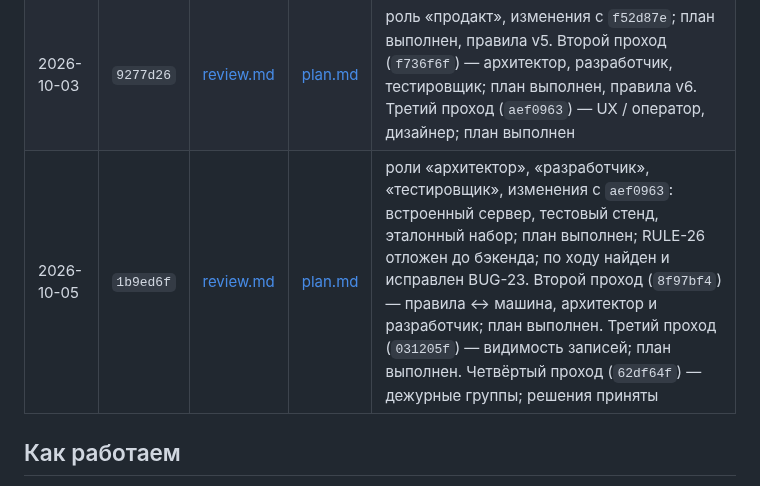
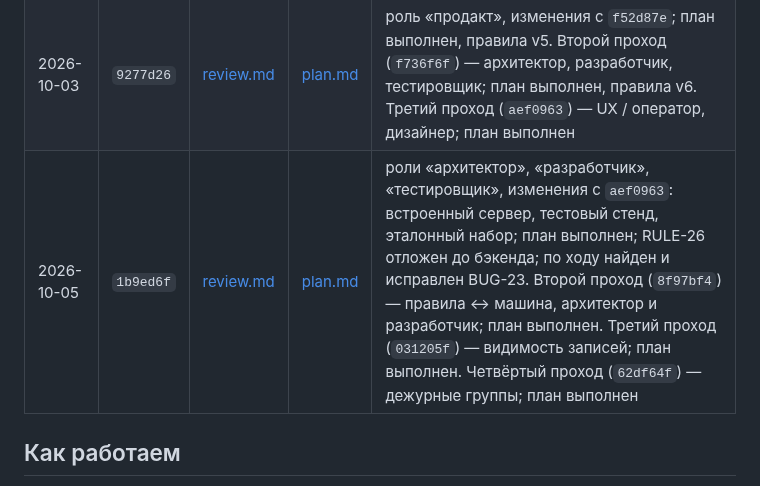
Before and after one commit to soulhome2/IM, a Markdown page: reviews/README.md, the part around the change. Drawn GitHub-style.

Commit message:
План 2026-10-05, четвёртый проход: RULE-34 выполнен; журнал изменений — коммиты RULE-34
Co-Authored-By: Claude Opus 5.5 <noreply@anthropic.com>

```diff
--- a/reviews/README.md
+++ b/reviews/README.md
@@ -13,7 +13,7 @@
 |---|---|---|---|---|
 | 2026-10-01 | `f52d87e` | [review.md](2026-10-01/review.md) | [plan.md](2026-10-01/plan.md) | роль «продакт»; план согласован, исправления внесены |
 | 2026-10-03 | `9277d26` | [review.md](2026-10-03/review.md) | [plan.md](2026-10-03/plan.md) | роль «продакт», изменения с `f52d87e`; план выполнен, правила v5. Второй проход (`f736f6f`) — архитектор, разработчик, тестировщик; план выполнен, правила v6. Третий проход (`aef0963`) — UX / оператор, дизайнер; план выполнен |
-| 2026-10-05 | `1b9ed6f` | [review.md](2026-10-05/review.md) | [plan.md](2026-10-05/plan.md) | роли «архитектор», «разработчик», «тестировщик», изменения с `aef0963`: встроенный сервер, тестовый стенд, эталонный набор; план выполнен; RULE-26 отложен до бэкенда; по ходу найден и исправлен BUG-23. Второй проход (`8f97bf4`) — правила ↔ машина, архитектор и разработчик; план выполнен. Третий проход (`031205f`) — видимость записей; план выполнен. Четвёртый проход (`62df64f`) — дежурные группы; решения приняты |
+| 2026-10-05 | `1b9ed6f` | [review.md](2026-10-05/review.md) | [plan.md](2026-10-05/plan.md) | роли «архитектор», «разработчик», «тестировщик», изменения с `aef0963`: встроенный сервер, тестовый стенд, эталонный набор; план выполнен; RULE-26 отложен до бэкенда; по ходу найден и исправлен BUG-23. Второй проход (`8f97bf4`) — правила ↔ машина, архитектор и разработчик; план выполнен. Третий проход (`031205f`) — видимость записей; план выполнен. Четвёртый проход (`62df64f`) — дежурные группы; план выполнен |
 
 ## Как работаем
 
```
Also changed, not shown: Specification/State_rules/CHANGELOG.md (+2 -2 lines), reviews/2026-10-05/plan.md (+1 -1 lines).
